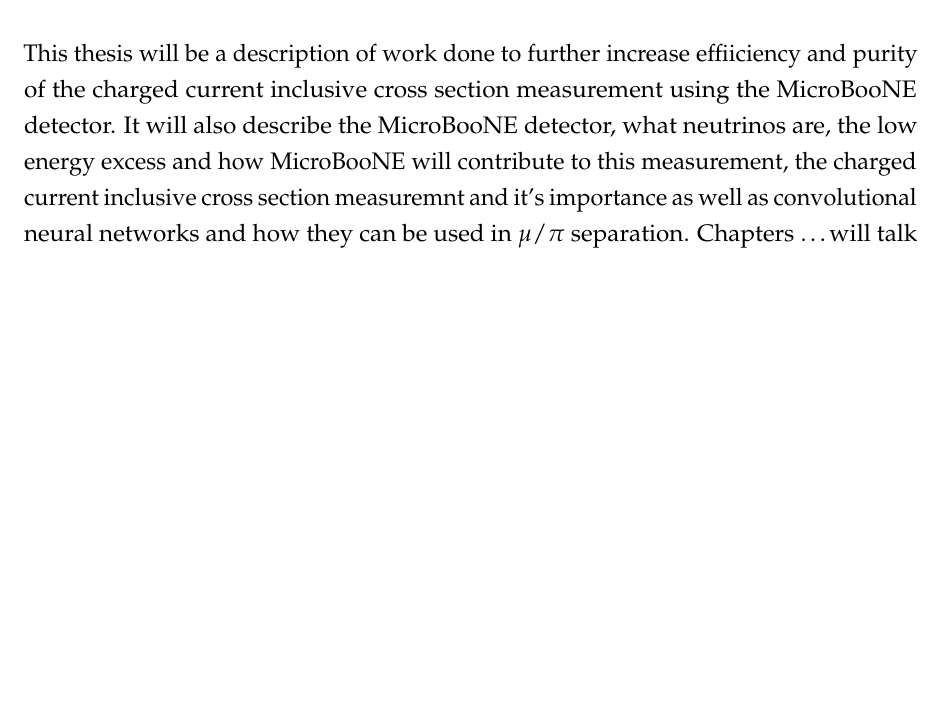
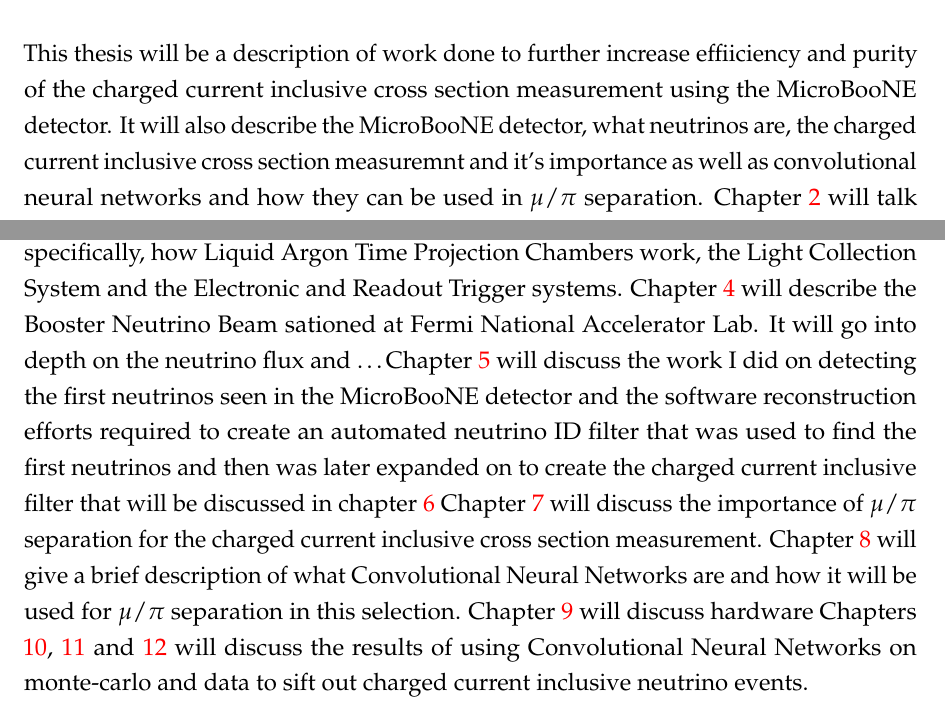
Before and after one commit to DrEsquivelPhD/thesis, a LaTeX thesis (example.tex, which reads intro.tex): part of page 23 of 85 before the commit and two parts of page 23 of 85 after it, the two joined at a grey line, cut so that both start at the same text, the shorter picture padded with empty space. Compiled offline with pdfLaTeX.

Commit message:
latest update

```diff
--- a/intro.tex
+++ b/intro.tex
@@ -5,4 +5,12 @@
 % decide later, do the writing first
 \chapter{Introduction}
 %\addcontentsline{toc}{chapter}{Introduction}
-This thesis will be a description of work done to further increase effiiciency and purity of the charged current inclusive cross section measurement using the MicroBooNE detector. It will also describe the MicroBooNE detector, what neutrinos are, the low energy excess and how MicroBooNE will contribute to this measurement, the charged current inclusive cross section measuremnt and it's importance as well as convolutional neural networks and how they can be used in $\mu/\pi$ separation. Chapters \dots will talk about \dots
+This thesis will be a description of work done to further increase effiiciency and purity of the charged current inclusive cross section measurement using the MicroBooNE detector. It will also describe the MicroBooNE detector, what neutrinos are, the charged current inclusive cross section measuremnt and it's importance as well as convolutional neural networks and how they can be used in $\mu/\pi$ separation.
+Chapter \ref{ch:neutrinos} will talk about the background of neutrinos and the people and detectors that discovered neutrinos as well as an in depth history of neutrino oscillation and the discovery that neutrinos have mass.
+Chapter \ref{ch:micriboone} will discuss the MicroBooNE experiement, specifically,  how Liquid Argon Time Projection Chambers work, the Light Collection System and the Electronic and Readout Trigger systems.
+Chapter \ref{ch:beam} will describe the Booster Neutrino Beam sationed at Fermi National Accelerator Lab. It will go into depth on the neutrino flux and \dots
+Chapter \ref{ch:neutrinoID} will discuss the work I did on detecting the first neutrinos seen in the MicroBooNE detector and the software reconstruction efforts required to create an automated neutrino ID filter that was used to find the first neutrinos and then was later expanded on to create the charged current inclusive filter that will be discussed in chapter \ref{ch:meas}
+Chapter \ref{ch:mupi} will discuss the importance of $\mu/\pi$ separation for the charged current inclusive cross section measurement.
+Chapter \ref{ch:cnn} will give a brief description of what Convolutional Neural Networks are and how it will be used for $\mu/\pi$ separation in this selection.
+Chapter \ref{ch:hardware} will discuss hardware
+Chapters \ref{ch:cnn_results}, \ref{ch:data} and \ref{ch:selImodcompare} will discuss the results of using Convolutional Neural Networks on monte-carlo and data to sift out charged current inclusive neutrino events.
```
Also changed, not shown: MicroBooNE.tex (+1 -1 lines), beam.tex (+1 -1 lines), cnn.tex (+1 -1 lines), cnn_results.tex (+1 -1 lines), data.tex (+1 -1 lines), mupiseparation.tex (+1 -1 lines), neutrinos.tex (+1 -1 lines), selImodcompare.tex (+1 -1 lines), syr_cluster.tex (+1 -1 lines), example.pdf, 2 other files.
